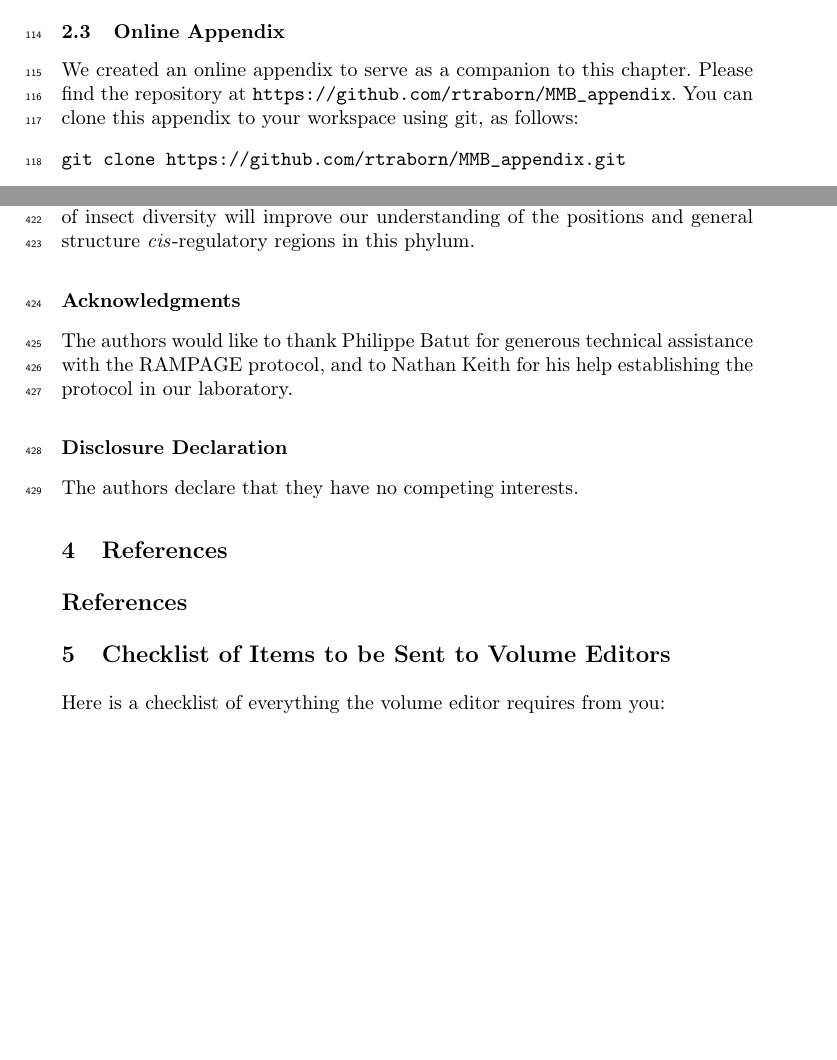
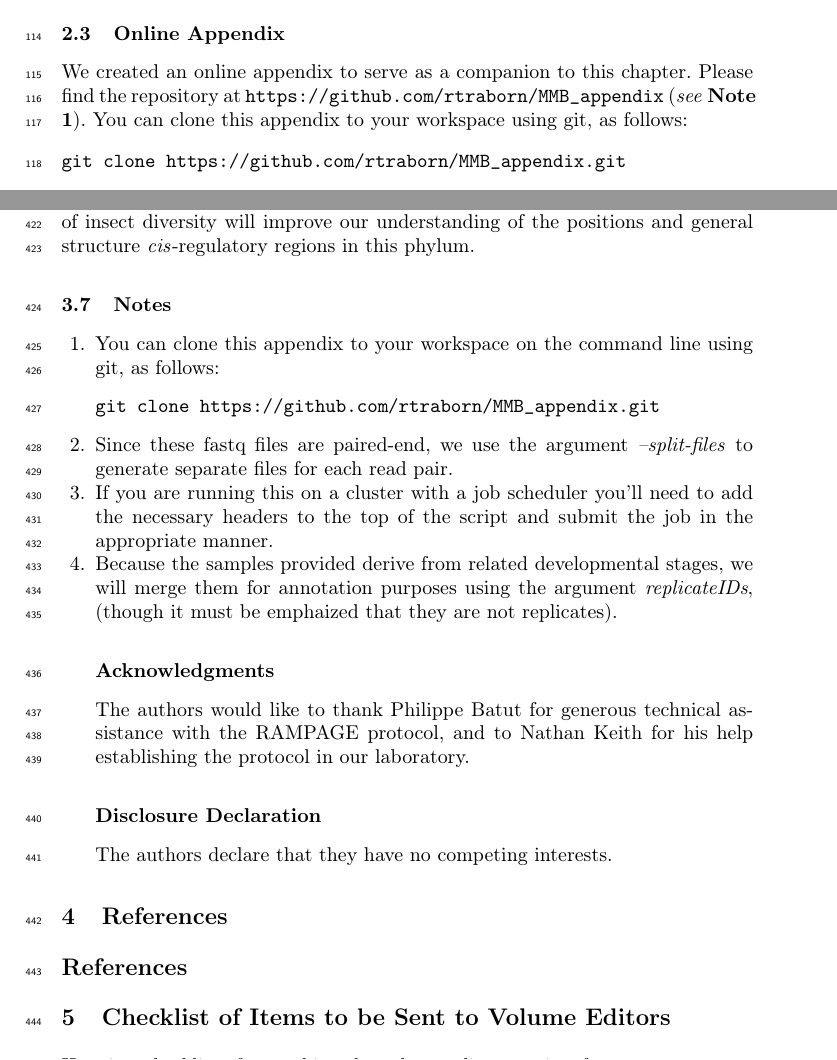
Before and after one commit to rtraborn/InsectChapter, a LaTeX paper (bookchapter.tex): two parts of pages 4 and 12 of 12 before the commit and two parts of pages 4 and 12 of 13 after it, joined at a grey line, cut so that both start at the same text, the shorter picture padded with empty space. Compiled offline with pdfLaTeX.

Commit message:
Testing layout of Notes section.

```diff
--- a/bookchapter.tex
+++ b/bookchapter.tex
@@ -170,7 +170,7 @@ The former is a well-known pay-per-use solution, while the latter is an NSF-fund
 
 \subsection{Online Appendix}
 We created an online appendix to serve as a companion to this chapter.
-Please find the repository at \url{\texttt{https://github.com/rtraborn/MMB\_appendix}}.
+Please find the repository at \url{\texttt{https://github.com/rtraborn/MMB\_appendix}} (\textit{see} \textbf{Note 1}).
 You can clone this appendix to your workspace using git, as follows:
 
 \begin{verbatim}
@@ -522,7 +522,17 @@ seq     start   end     strand  nTSSs   tsrWidth        shapeIndex      featureI
 The workflow provided here is intended to serve as a useful entry point for the analysis of TSS profiling data in insects.
 On the computational side, we have provided an open source set of tools so that the uninitiated genome scientist can begin to analyze RAMPAGE (or other forms of TSS profiling data) quickly.
 While the analysis centered on \textit{D. melanogaster} via the use of public datasets, it is anticipated that this will assist groups who may be interested in performing TSS profiling in their preferred insect model system.\\
-The application of TSS profiling  technology across a more representative sample of insect diversity will improve our understanding of the positions and general structure \textit{cis}-regulatory regions in this phylum.
+The application of TSS profiling technology across a more representative sample of insect diversity will improve our understanding of the positions and general structure \textit{cis}-regulatory regions in this phylum.
+
+\subsection{Notes}
+\begin{enumerate}
+\item You can clone this appendix to your workspace on the command line using git, as follows:
+\begin{verbatim}
+git clone https://github.com/rtraborn/MMB_appendix.git
+\end{verbatim}
+\item Since these fastq files are paired-end, we use the argument \textit{--split-files} to generate separate files for each read pair.
+\item If you are running this on a cluster with a job scheduler you'll need to add the necessary headers to the top of the script and submit the job in the appropriate manner.
+\item Because the samples provided derive from related developmental stages, we will merge them for annotation purposes using the argument \textit{replicateIDs}, (though it must be emphaized that they are not replicates).
 
 \subsection*{Acknowledgments}
 The authors would like to thank Philippe Batut for generous technical assistance with the RAMPAGE protocol, and to Nathan Keith for his help establishing the protocol in our laboratory.
```
Also changed, not shown: bookchapter.pdf, bookchapter.tex (8 more changed lines).
